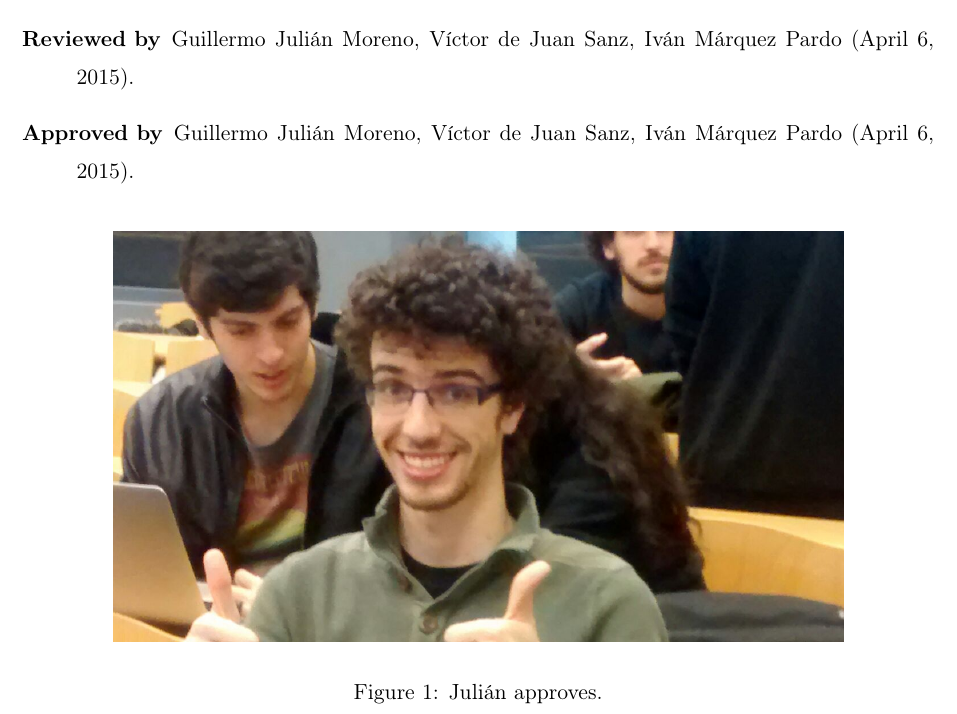
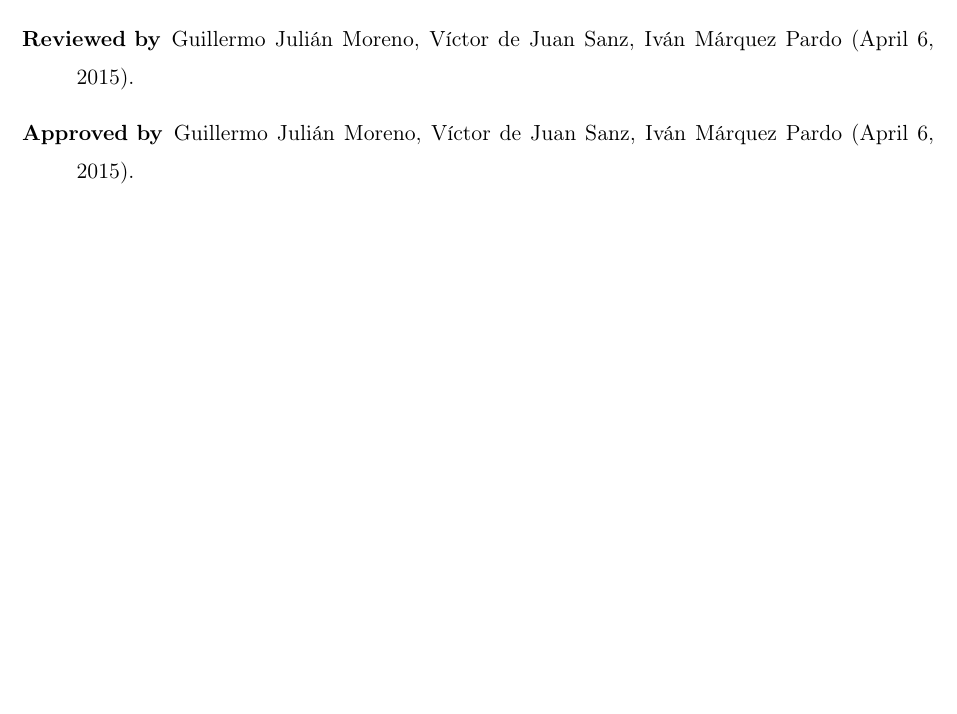
Before and after one commit to sgnip/Practical2, a LaTeX thesis (ProjectPlan/ProjectPlan.tex): part of page 2 of 59, cut so that both start at the same text, the shorter picture padded with empty space. Compiled offline with pdfLaTeX.

Commit message:
Julián doesn't approve
Just kidding, of course I approve. I'm removing that in case we miss it
later.

```diff
--- a/ProjectPlan/ProjectPlan.tex
+++ b/ProjectPlan/ProjectPlan.tex
@@ -79,13 +79,6 @@
 \item[Approved by] Guillermo Julián Moreno, Víctor de Juan Sanz, Iván Márquez Pardo (\today).
 \end{description}
 
-\begin{figure}[hbtp]
-\centering
-\includegraphics[width=0.8\textwidth]{../Yo.jpg}
-\caption{Julián approves.}
-\end{figure}
-
-
 \newpage
 
 \begin{abstract}
```
Also changed, not shown: Yo.jpg (deleted).
